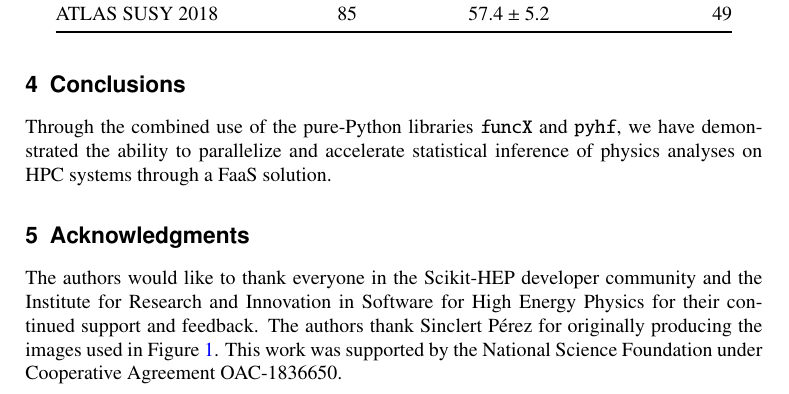
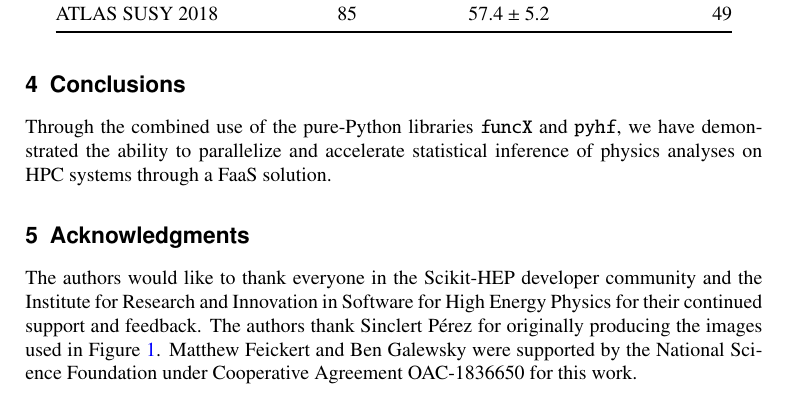
Before and after one commit to matthewfeickert/pyhf-funcX-CHEP-2021-proposal, a LaTeX document (CHEP_2021_proposal.tex, which reads src/acknowledgments.tex): part of page 6 of 7, cut so that both start at the same text. Compiled offline with pdfLaTeX.

Commit message:
Note only half of team supported by IRIS-HEP

```diff
--- a/src/acknowledgments.tex
+++ b/src/acknowledgments.tex
@@ -1,5 +1,5 @@
 \section{Acknowledgments}\label{sec:acknowledgements}
 
 The authors would like to thank everyone in the Scikit-HEP developer community and the Institute for Research and Innovation in Software for High Energy Physics for their continued support and feedback.
-The authors thank Sinclert P{\'e}rez for originally producing the images used in \Cref{fig:infrastructure_perspective}.
-This work was supported by the National Science Foundation under Cooperative Agreement OAC-1836650.
+The authors thank Sinclert P{\'e}rez for originally producing the images used in~\Cref{fig:infrastructure_perspective}.
+Matthew Feickert and Ben Galewsky were supported by the National Science Foundation under Cooperative Agreement OAC-1836650 for this work.
```
